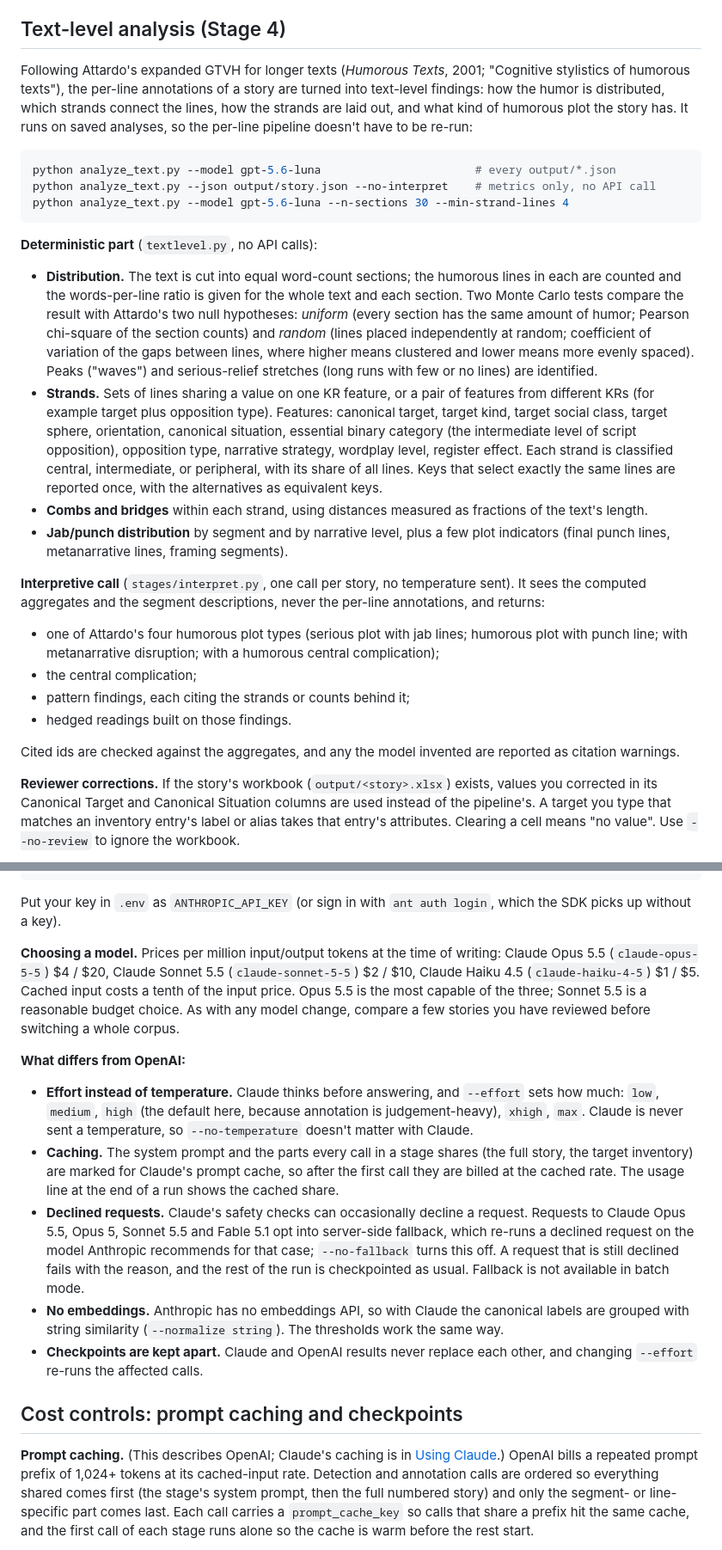
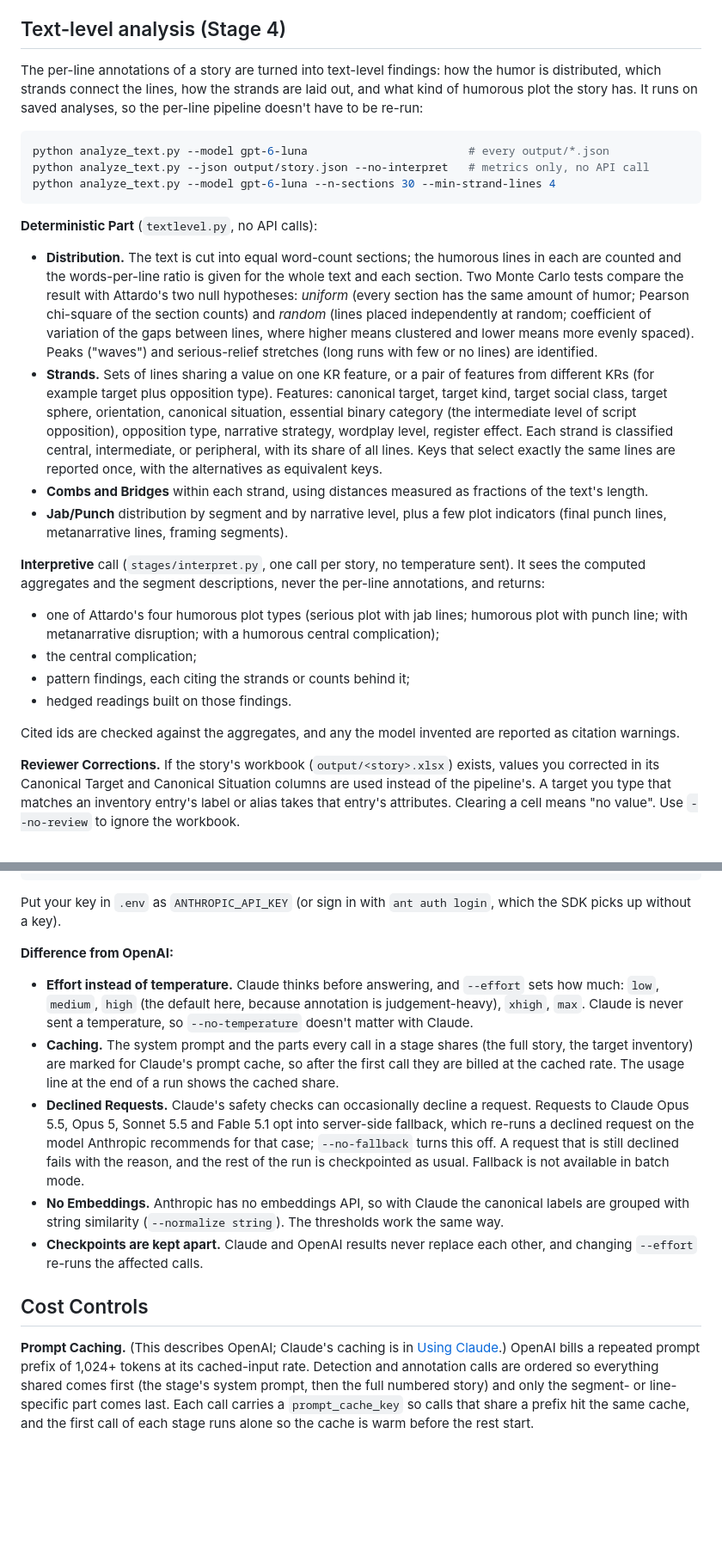
Before and after one commit to iamahmadyasin/gtvh-analyzer, a Markdown page: README.md, 2 parts joined by grey strips. Shown at 86% size. Rendered like a GitHub page; blank space fills up the shorter version.

````diff
--- a/README.md
+++ b/README.md
@@ -213,20 +212,18 @@ on rate-limit errors with exponential backoff.
 
 ## Text-level analysis (Stage 4)
 
-Following Attardo's expanded GTVH for longer texts (*Humorous Texts*,
-2001; "Cognitive stylistics of humorous texts"), the per-line
-annotations of a story are turned into text-level findings: how the
+The per-line annotations of a story are turned into text-level findings: how the
 humor is distributed, which strands connect the lines, how the strands
 are laid out, and what kind of humorous plot the story has. It runs on
 saved analyses, so the per-line pipeline doesn't have to be re-run:
 
 ```bash
-python analyze_text.py --model gpt-5.6-luna                       # every output/*.json
-python analyze_text.py --json output/story.json --no-interpret    # metrics only, no API call
-python analyze_text.py --model gpt-5.6-luna --n-sections 30 --min-strand-lines 4
+python analyze_text.py --model gpt-6-luna                        # every output/*.json
+python analyze_text.py --json output/story.json --no-interpret   # metrics only, no API call
+python analyze_text.py --model gpt-6-luna --n-sections 30 --min-strand-lines 4
 ```
 
-**Deterministic part** (`textlevel.py`, no API calls):
+**Deterministic Part** (`textlevel.py`, no API calls):
 
 - **Distribution.** The text is cut into equal word-count sections; the
   humorous lines in each are counted and the words-per-line ratio is
@@ -248,13 +245,13 @@ python analyze_text.py --model gpt-5.6-luna --n-sections 30 --min-strand-lines 4
   peripheral, with its share of all lines. Keys that select exactly the
   same lines are reported once, with the alternatives as equivalent
   keys.
-- **Combs and bridges** within each strand, using distances measured as
+- **Combs and Bridges** within each strand, using distances measured as
   fractions of the text's length.
-- **Jab/punch distribution** by segment and by narrative level, plus a
+- **Jab/Punch** distribution by segment and by narrative level, plus a
   few plot indicators (final punch lines, metanarrative lines, framing
   segments).
 
-**Interpretive call** (`stages/interpret.py`, one call per story, no
+**Interpretive** call (`stages/interpret.py`, one call per story, no
 temperature sent). It sees the computed aggregates and the segment
 descriptions, never the per-line annotations, and returns:
 - one of Attardo's four humorous plot types (serious plot with jab
@@ -267,7 +264,7 @@ descriptions, never the per-line annotations, and returns:
 Cited ids are checked against the aggregates, and any the model
 invented are reported as citation warnings.
 
-**Reviewer corrections.** If the story's workbook (`output/<story>.xlsx`)
+**Reviewer Corrections.** If the story's workbook (`output/<story>.xlsx`)
 exists, values you corrected in its Canonical Target and Canonical
 Situation columns are used instead of the pipeline's. A target you
 type that matches an inventory entry's label or alias takes that
@@ -328,15 +325,7 @@ python analyze_text.py --model claude-opus-5-5
 Put your key in `.env` as `ANTHROPIC_API_KEY` (or sign in with
 `ant auth login`, which the SDK picks up without a key).
 
-**Choosing a model.** Prices per million input/output tokens at the time
-of writing: Claude Opus 5.5 (`claude-opus-5-5`) $4 / $20, Claude Sonnet 5.5
-(`claude-sonnet-5-5`) $2 / $10, Claude Haiku 4.5 (`claude-haiku-4-5`) $1 / $5.
-Cached input costs a tenth of the input price. Opus 5.5 is the most
-capable of the three; Sonnet 5.5 is a reasonable budget choice. As with
-any model change, compare a few stories you have reviewed before
-switching a whole corpus.
-
-**What differs from OpenAI:**
+**Difference from OpenAI:**
 
 - **Effort instead of temperature.** Claude thinks before answering, and
   `--effort` sets how much: `low`, `medium`, `high` (the default here,
@@ -346,22 +335,22 @@ switching a whole corpus.
   shares (the full story, the target inventory) are marked for Claude's
   prompt cache, so after the first call they are billed at the cached
   rate. The usage line at the end of a run shows the cached share.
-- **Declined requests.** Claude's safety checks can occasionally decline
+- **Declined Requests.** Claude's safety checks can occasionally decline
   a request. Requests to Claude Opus 5.5, Opus 5, Sonnet 5.5 and Fable 5.1
   opt into server-side fallback, which re-runs a declined request on the
   model Anthropic recommends for that case; `--no-fallback` turns this
   off. A request that is still declined fails with the reason, and the
   rest of the run is checkpointed as usual. Fallback is not available in
   batch mode.
-- **No embeddings.** Anthropic has no embeddings API, so with Claude the
+- **No Embeddings.** Anthropic has no embeddings API, so with Claude the
   canonical labels are grouped with string similarity (`--normalize
   string`). The thresholds work the same way.
 - **Checkpoints are kept apart.** Claude and OpenAI results never replace
   each other, and changing `--effort` re-runs the affected calls.
 
-## Cost controls: prompt caching and checkpoints
+## Cost Controls
 
-**Prompt caching.** (This describes OpenAI; Claude's caching is in
+**Prompt Caching.** (This describes OpenAI; Claude's caching is in
 [Using Claude](#using-claude).) OpenAI bills a repeated prompt prefix of 1,024+
 tokens at its cached-input rate. Detection and annotation calls are
 ordered so everything shared comes first (the stage's system prompt,
````
Also changed, not shown: other parts of README.md (+28 -37 lines).
